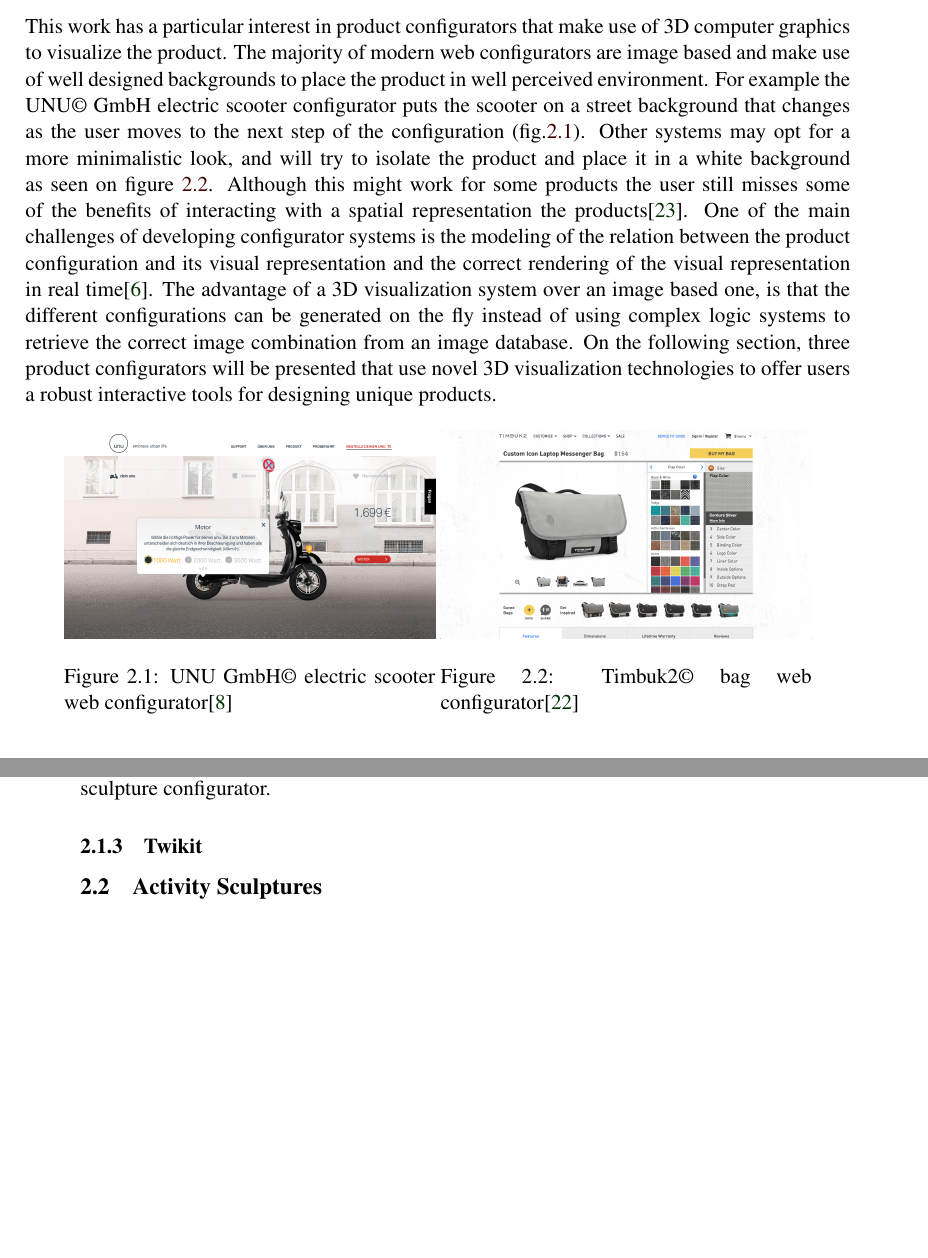
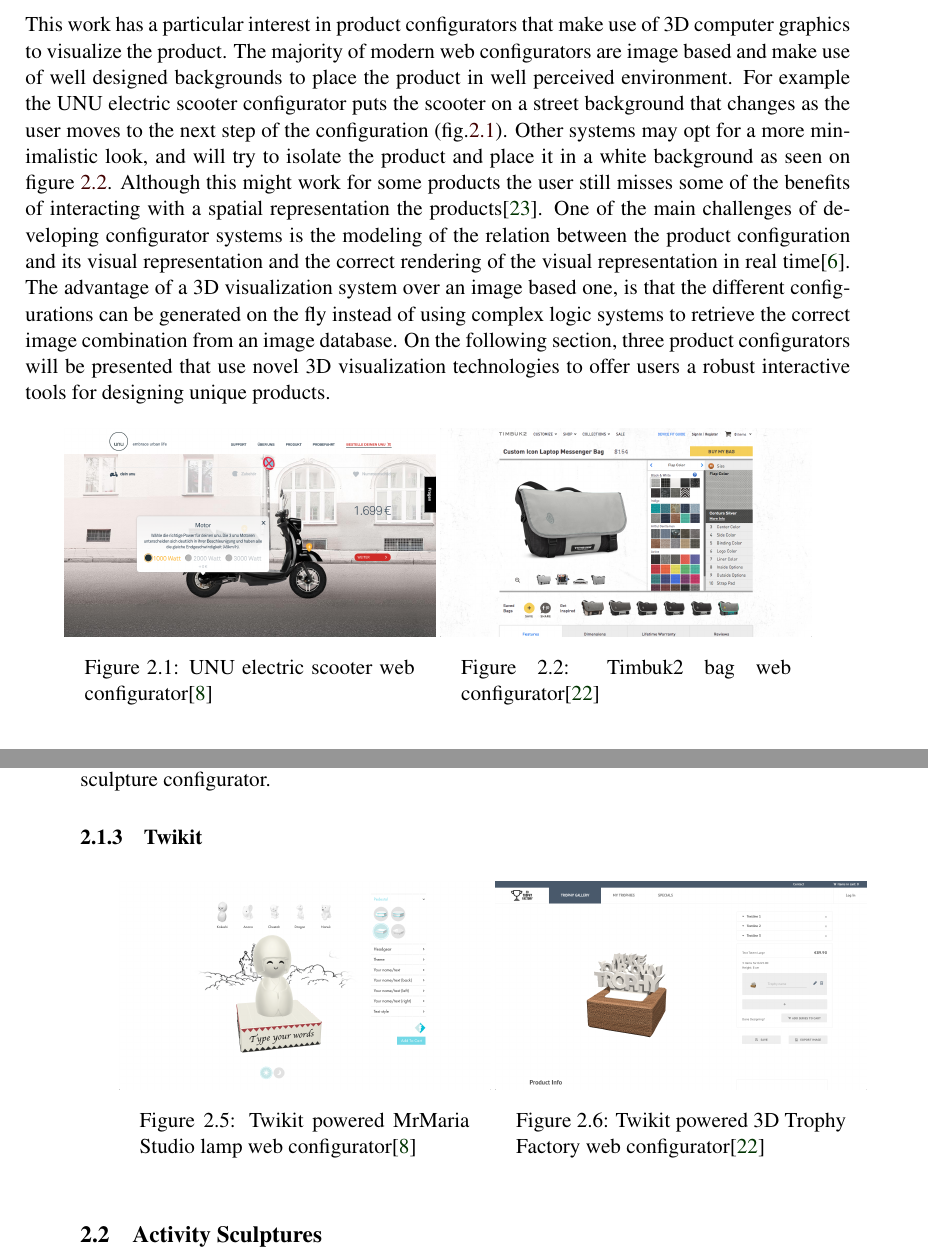
Before and after one commit to WalterRempening/Master-Thesis, a LaTeX document (medieninformatik-arbeit.tex, which reads RelatedWork/content.tex): two parts of pages 13 and 16 of 33, joined at a grey line, cut so that both start at the same text, the shorter picture padded with empty space. Compiled offline with pdfLaTeX; the source files are stored in an older character set and shown here as Unicode.

Commit message:
Added images and bibtex citations for the next section

```diff
--- a/RelatedWork/content.tex
+++ b/RelatedWork/content.tex
@@ -15,7 +15,7 @@
 This work has a particular interest in product configurators that make use of 3D
 computer graphics to visualize the product. The majority of modern web
 configurators are image based and make use of well designed backgrounds to place the
-product in well perceived environment. For example the UNU\copyright{} GmbH electric scooter
+product in well perceived environment. For example the UNU electric scooter
 configurator puts the scooter on a street background that
 changes as the user moves to the next step of the configuration (fig.\ref{fig:unu-config}).
 Other systems may opt for a more minimalistic look, and will try to isolate the
@@ -34,17 +34,18 @@
 offer users a robust interactive tools for designing unique products.
 
 \begin{figure}[h]
+\captionsetup{width=0.4\textwidth}
 \centering
 \begin{minipage}{.45\textwidth}
 \centering
   \includegraphics[width=\linewidth]{RelatedWork/img/unu-config}
-  \caption{UNU GmbH\copyright{} electric scooter web configurator\cite{unu:2015:Online}}
+  \caption{\protect UNU electric scooter web configurator\cite{unu:2015:Online}}
 \label{fig:unu-config}
 \end{minipage}
 \begin{minipage}{.45\textwidth}
 \centering
   \includegraphics[width=\linewidth]{RelatedWork/img/timbuk2-config}
-  \caption{Timbuk2\copyright{} bag web configurator\cite{timbuk2:2015:Online}}
+  \caption{\protect Timbuk2 bag web configurator\cite{timbuk2:2015:Online}}
 \label{fig:timbuk2-config}
 \end{minipage}
 \end{figure}
@@ -92,6 +93,25 @@
 
 \subsubsection{Twikit}
 
+
+\begin{figure}[h]
+\captionsetup{width=0.4\textwidth}
+\centering
+\begin{minipage}{.45\textwidth}
+\centering
+  \includegraphics[width=\linewidth]{RelatedWork/img/mrmaria-config}
+  \caption{\protect Twikit powered MrMaria Studio lamp web configurator\cite{unu:2015:Online}}
+\label{fig:mmaria-config}
+\end{minipage}
+\begin{minipage}{.45\textwidth}
+\centering
+  \includegraphics[width=\linewidth]{RelatedWork/img/trophy-config}
+  \caption{\protect Twikit powered 3D Trophy Factory web configurator\cite{timbuk2:2015:Online}}
+\label{fig:trophy-config}
+\end{minipage}
+\end{figure}
+
+
 \subsection{Activity Sculptures}
 see \cite{swaminathan2014supporting} for more sources about activity sculptures, good stuff in there!
 
--- a/medieninformatik-arbeit.tex
+++ b/medieninformatik-arbeit.tex
@@ -11,6 +11,7 @@
 %\usepackage{ngerman} % Alternative zum Babel-Paket oben
 \usepackage{mathptmx} % Times-Roman-Schrift (auch für mathematische Formeln)
 \usepackage{subfiles}
+\usepackage{caption}
 \usepackage{listings} % For displaying js source code
 \lstdefinelanguage{JavaScript}{morekeywords={break,const,continue,delete,do,while,export,for,in,function,if,else,import,in,instanceOf,label,let,new,return,switch,this,throw,try,catch,typeof,var,void,with,yield},
 sensitive=false,
```
Also changed, not shown: ma-thesis.bib (+28 -1 lines), RelatedWork/img/mrmaria-config.png (added), RelatedWork/img/trophy-config.png (added), medieninformatik-arbeit.pdf, 8 other files.
